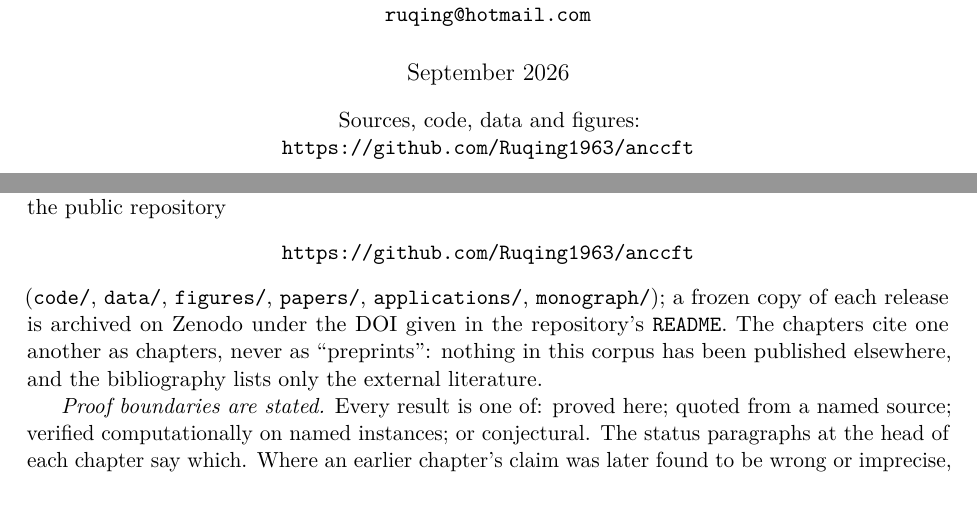
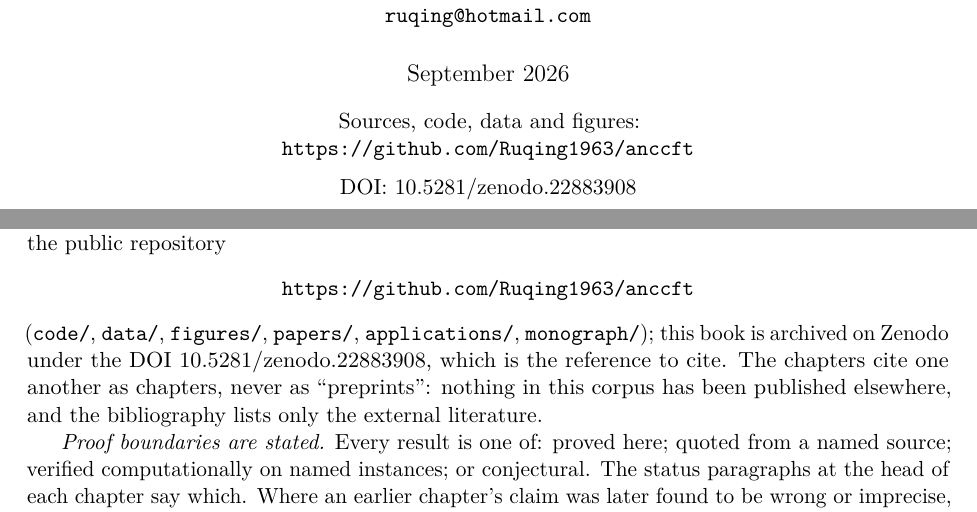
Before and after one commit to Ruqing1963/anccft, a LaTeX thesis (monograph/main.tex, which reads monograph/frontmatter/preface.tex): two parts of pages 1 and 3 of 224, joined at a grey line, cut so that both start at the same text. Compiled offline with pdfLaTeX.

Commit message:
title page and preface: print the Zenodo DOI 10.5281/zenodo.22883908

```diff
--- a/monograph/frontmatter/preface.tex
+++ b/monograph/frontmatter/preface.tex
@@ -24,8 +24,9 @@ public repository
 \url{https://github.com/Ruqing1963/anccft}
 \end{center}
 (\texttt{code/}, \texttt{data/}, \texttt{figures/}, \texttt{papers/},
-\texttt{applications/}, \texttt{monograph/}); a frozen copy of each release is archived
-on Zenodo under the DOI given in the repository's \texttt{README}. The chapters cite
+\texttt{applications/}, \texttt{monograph/}); this book is archived on Zenodo under the DOI
+\href{https://doi.org/10.5281/zenodo.22883908}{10.5281/zenodo.22883908}, which is the
+reference to cite. The chapters cite
 one another as chapters, never as ``preprints'': nothing in this corpus has been
 published elsewhere, and the bibliography lists only the external literature.
 
--- a/monograph/main.tex
+++ b/monograph/main.tex
@@ -58,7 +58,8 @@
 \author{Ruqing Chen\\[4pt]\normalsize GUT Geoservice Inc., Rivi\`ere-Beaudette, Qu\'ebec, Canada\\
 \normalsize\texttt{ruqing@hotmail.com}}
 \date{September 2026\\[10pt]\normalsize Sources, code, data and figures:\\
-\url{https://github.com/Ruqing1963/anccft}}
+\url{https://github.com/Ruqing1963/anccft}\\[6pt]
+\normalsize DOI: \href{https://doi.org/10.5281/zenodo.22883908}{10.5281/zenodo.22883908}}
 
 \begin{document}
 \frontmatter
```
Also changed, not shown: code/build_monograph.py (+2 -1 lines), monograph/main.pdf.
